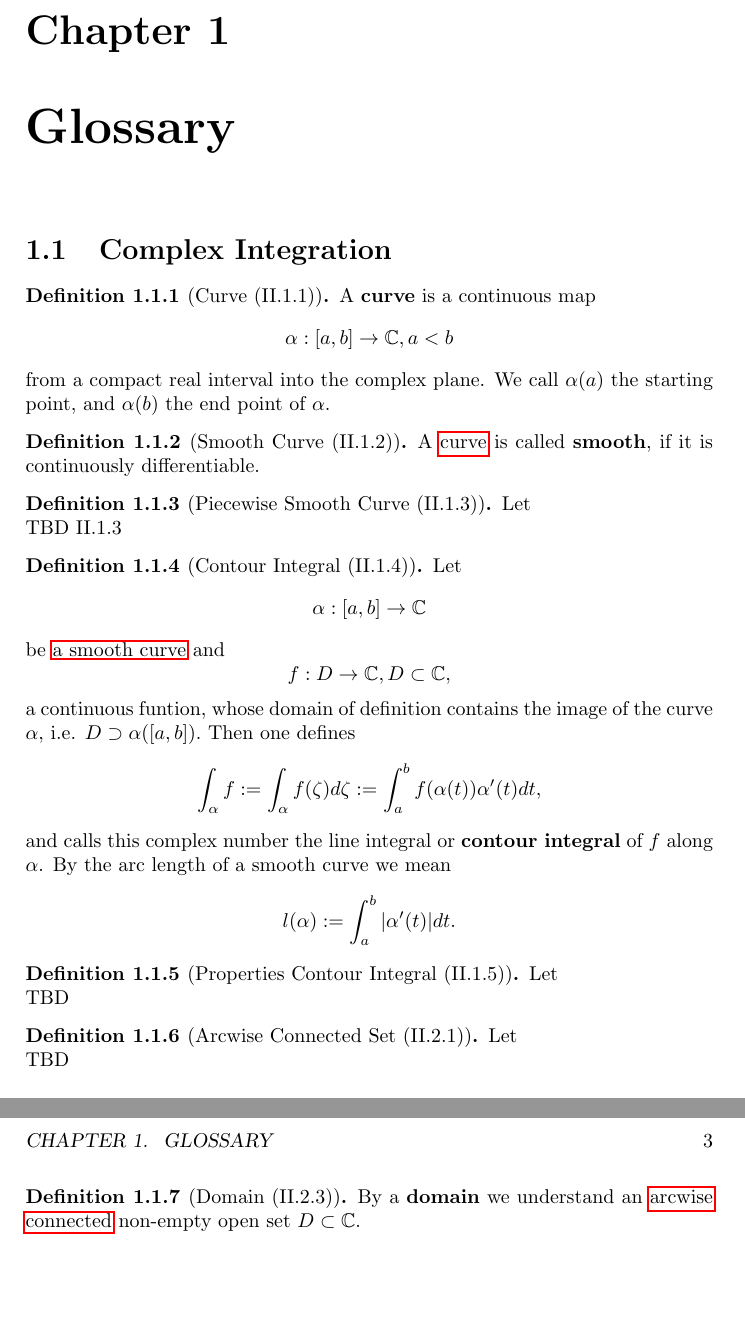
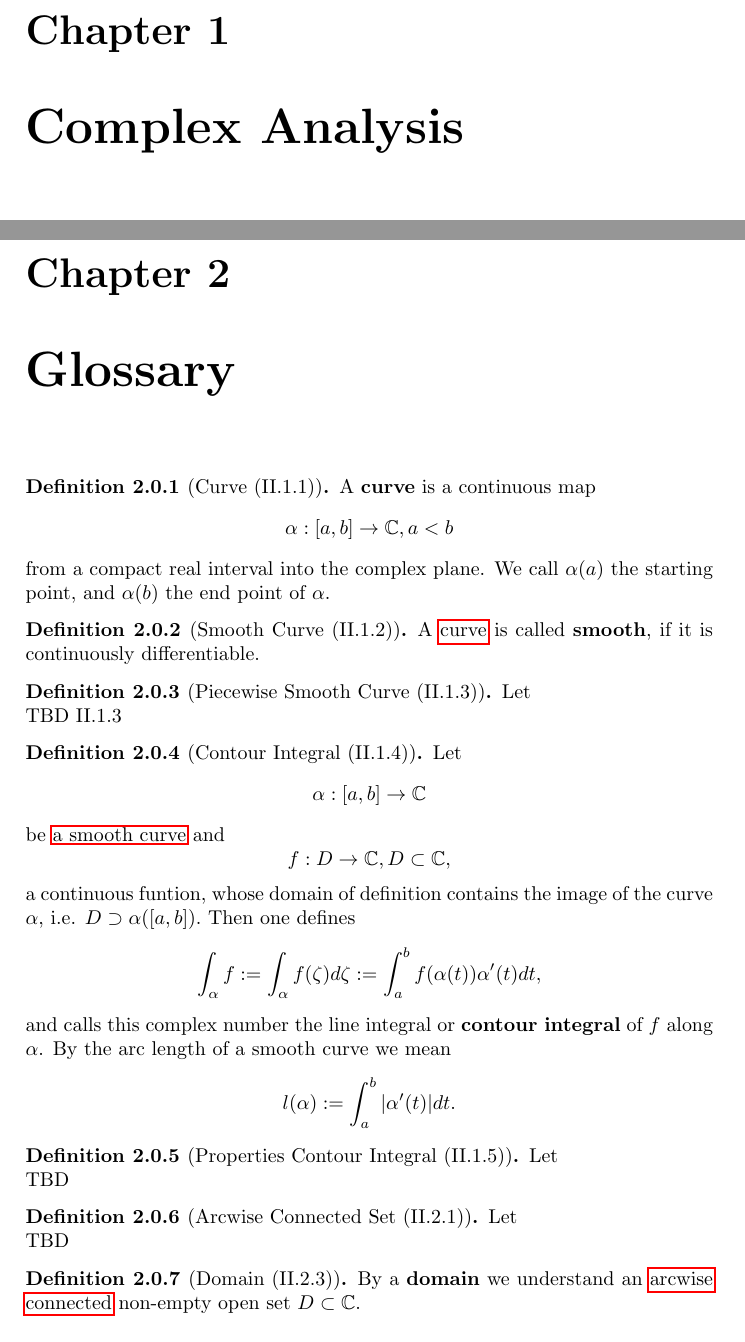
Before and after one commit to ndroock1/FreitagBusamExercises, a LaTeX thesis (src/main.tex, which reads src/chapters/glossary.tex, src/chapters/pre-complex-analysis.tex): two parts of pages 3 and 4 of 4 before the commit and two parts of pages 3 and 4 of 5 after it, joined at a grey line, cut so that both start at the same text, the shorter picture padded with empty space. Compiled offline with pdfLaTeX.

Commit message:
Framework Pre-Reqs RH

```diff
--- /dev/null
+++ b/src/chapters/glossary.tex
@@ -0,0 +1,58 @@
+\chapter{Glossary}
+
+
+\begin{definition}[Curve (II.1.1)]
+    \label{sec:Curve}
+    A \textbf{curve} is a continuous map
+    $$\alpha: [a,b] \rightarrow \mathbb{C}, a < b$$
+    from a compact real interval into the complex plane. We call $\alpha(a)$ the starting point,
+    and $\alpha(b)$ the end point of $\alpha$.
+\end{definition}
+
+
+\begin{definition}[Smooth Curve (II.1.2)]
+    \label{sec:SmoothCurve}
+    A \hyperref[sec:Curve]{curve} is called \textbf{smooth}, if it is continuously differentiable.
+\end{definition}
+
+
+\begin{definition}[Piecewise Smooth Curve (II.1.3)]
+    \label{sec:PiecewiseSmoothCurve}
+    Let\\
+    TBD II.1.3
+\end{definition}
+
+
+\begin{definition}[Contour Integral (II.1.4)]
+    \label{sec:ContourIntegral}
+    Let
+    $$\alpha : [a, b] \rightarrow \mathbb{C}$$
+    be \hyperref[sec:SmoothCurve]{a smooth curve} and
+    $$f: D \rightarrow \mathbb{C}, D \subset \mathbb{C},$$
+    a continuous funtion, whose domain of definition contains the image of the curve $\alpha$,
+    i.e. $D \supset \alpha([a,b]).$ Then one defines
+    $$ \int_\alpha f:= \int_\alpha f(\zeta) d\zeta := \int_a^b f(\alpha(t))\alpha'(t)dt,$$
+    and calls this complex number the line integral or \textbf{contour integral} of $f$ along $\alpha$.
+    By the arc length of a smooth curve we mean
+    $$l(\alpha):=\int_a^b |\alpha'(t)|dt.$$
+\end{definition}
+
+
+\begin{definition}[Properties Contour Integral (II.1.5)]
+    \label{sec:PropContourIntegral}
+    Let\\
+    TBD
+\end{definition}
+
+
+\begin{definition}[Arcwise Connected Set (II.2.1)]
+    \label{sec:ArcwiseConnected}
+    Let\\
+    TBD
+\end{definition}
+
+
+\begin{definition}[Domain (II.2.3)]
+    \label{sec:Domain}
+    By a \textbf{domain} we understand an \hyperref[sec:ArcwiseConnected]{arcwise connected} non-empty open set $D \subset \mathbb{C}$.
+\end{definition}
--- /dev/null
+++ b/src/chapters/pre-complex-analysis.tex
@@ -0,0 +1 @@
+\chapter{Complex Analysis}
--- a/src/main.tex
+++ b/src/main.tex
@@ -76,5 +21,4 @@
 
-    \chapter{Glossary}
-    \input{theory/integration_glo.tex}
+    \input{chapters/glossary.tex}
 
 \end{document}
```
Also changed, not shown: src/chapters/glossary.tex (23 more changed lines), src/main.tex (59 more changed lines), 2 other files.
